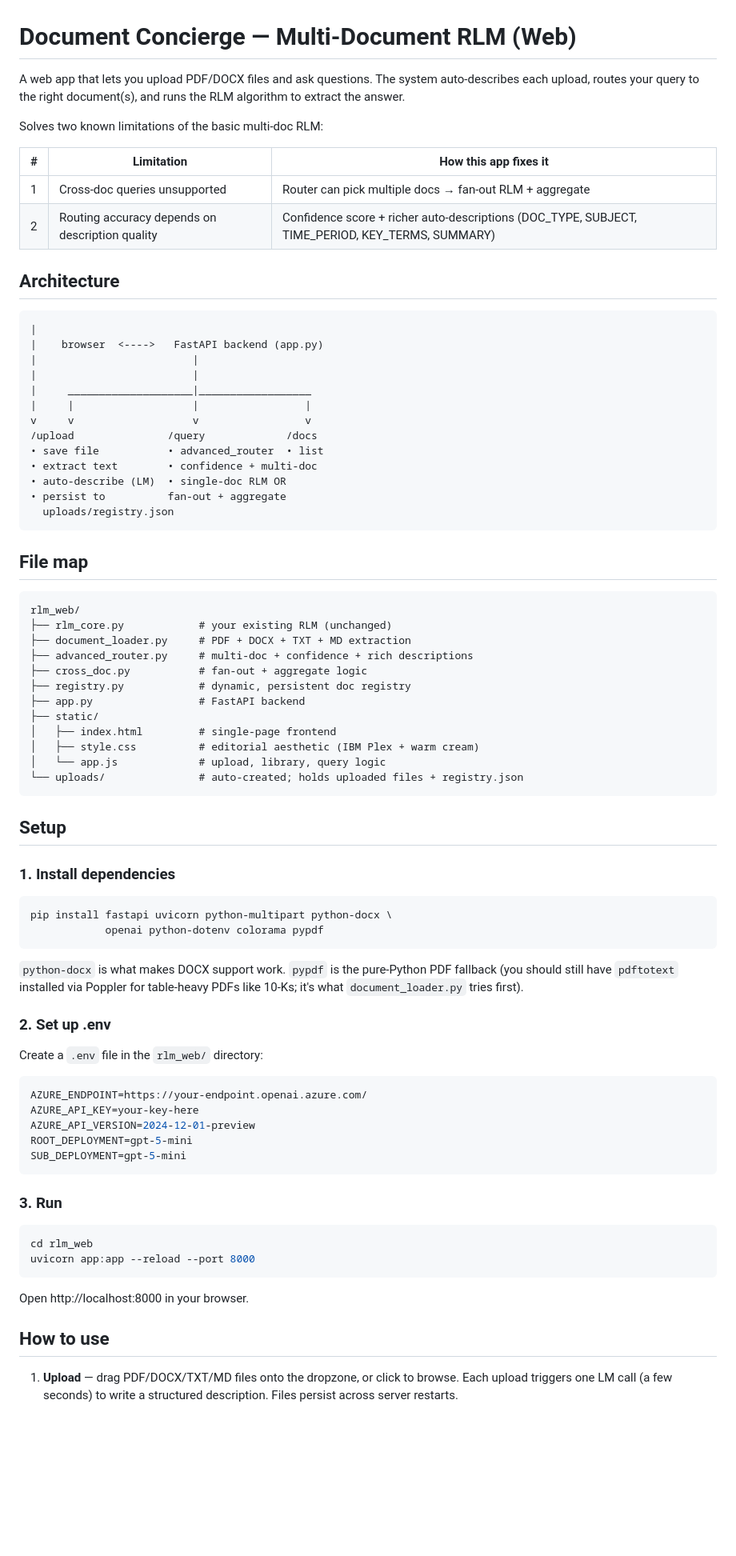
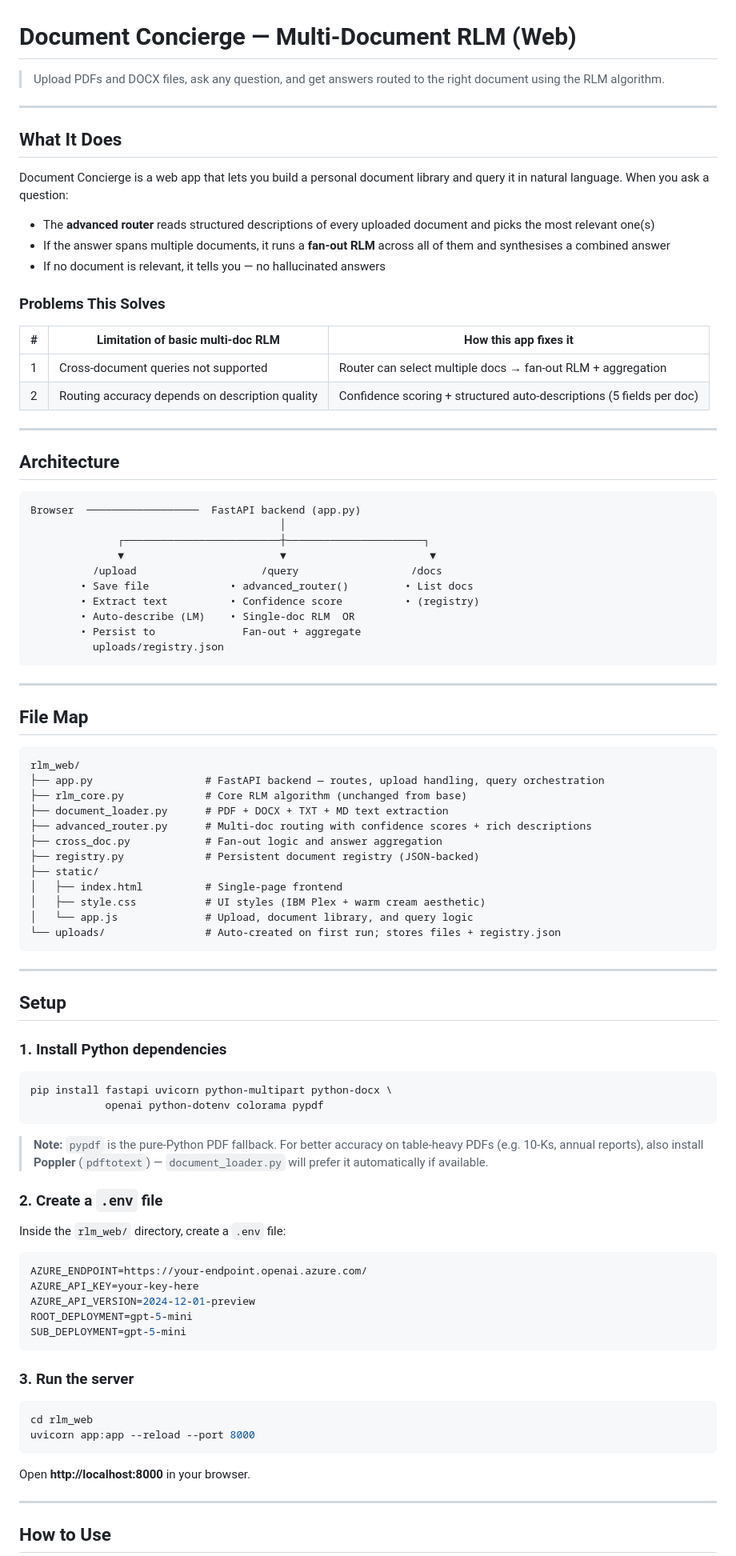
Before and after one commit to RohithGajawada45/RLM, a Markdown page: README.md, the part around one of its changes. Shown at 80% size. Rendered like a GitHub page; blank space fills up the shorter version.

````diff
--- a/README.md
+++ b/README.md
@@ -1,69 +1,78 @@
 # Document Concierge — Multi-Document RLM (Web)
 
-A web app that lets you upload PDF/DOCX files and ask questions. The system
-auto-describes each upload, routes your query to the right document(s), and
-runs the RLM algorithm to extract the answer.
+> Upload PDFs and DOCX files, ask any question, and get answers routed to the right document using the RLM algorithm.
 
-Solves two known limitations of the basic multi-doc RLM:
+---
 
-| # | Limitation | How this app fixes it |
+## What It Does
+
+Document Concierge is a web app that lets you build a personal document library and query it in natural language. When you ask a question:
+
+- The **advanced router** reads structured descriptions of every uploaded document and picks the most relevant one(s)
+- If the answer spans multiple documents, it runs a **fan-out RLM** across all of them and synthesises a combined answer
+- If no document is relevant, it tells you — no hallucinated answers
+
+### Problems This Solves
+
+| # | Limitation of basic multi-doc RLM | How this app fixes it |
 |---|---|---|
-| 1 | Cross-doc queries unsupported | Router can pick multiple docs → fan-out RLM + aggregate |
-| 2 | Routing accuracy depends on description quality | Confidence score + richer auto-descriptions (DOC_TYPE, SUBJECT, TIME_PERIOD, KEY_TERMS, SUMMARY) |
+| 1 | Cross-document queries not supported | Router can select multiple docs → fan-out RLM + aggregation |
+| 2 | Routing accuracy depends on description quality | Confidence scoring + structured auto-descriptions (5 fields per doc) |
+
+---
 
 ## Architecture
 
 ```
-|
-|    browser  <---->   FastAPI backend (app.py)
-|                         |
-|                         |
-|     ____________________|__________________
-|     |                   |                 |
-v     v                   v                 v
-/upload               /query             /docs
-• save file           • advanced_router  • list
-• extract text        • confidence + multi-doc
-• auto-describe (LM)  • single-doc RLM OR
-• persist to          fan-out + aggregate
-  uploads/registry.json
+Browser  ──────────────────  FastAPI backend (app.py)
+                                        │
+              ┌─────────────────────────┼──────────────────────┐
+              ▼                         ▼                       ▼
+          /upload                    /query                  /docs
+        • Save file             • advanced_router()         • List docs
+        • Extract text          • Confidence score          • (registry)
+        • Auto-describe (LM)    • Single-doc RLM  OR
+        • Persist to              Fan-out + aggregate
+          uploads/registry.json
 ```
 
-## File map
+---
 
-```text
+## File Map
+
+```
 rlm_web/
-├── rlm_core.py            # your existing RLM (unchanged)
-├── document_loader.py     # PDF + DOCX + TXT + MD extraction
-├── advanced_router.py     # multi-doc + confidence + rich descriptions
-├── cross_doc.py           # fan-out + aggregate logic
-├── registry.py            # dynamic, persistent doc registry
-├── app.py                 # FastAPI backend
+├── app.py                  # FastAPI backend — routes, upload handling, query orchestration
+├── rlm_core.py             # Core RLM algorithm (unchanged from base)
+├── document_loader.py      # PDF + DOCX + TXT + MD text extraction
+├── advanced_router.py      # Multi-doc routing with confidence scores + rich descriptions
+├── cross_doc.py            # Fan-out logic and answer aggregation
+├── registry.py             # Persistent document registry (JSON-backed)
 ├── static/
-│   ├── index.html         # single-page frontend
-│   ├── style.css          # editorial aesthetic (IBM Plex + warm cream)
-│   └── app.js             # upload, library, query logic
-└── uploads/               # auto-created; holds uploaded files + registry.json
+│   ├── index.html          # Single-page frontend
+│   ├── style.css           # UI styles (IBM Plex + warm cream aesthetic)
+│   └── app.js              # Upload, document library, and query logic
+└── uploads/                # Auto-created on first run; stores files + registry.json
 ```
+
+---
 
 ## Setup
 
-### 1. Install dependencies
+### 1. Install Python dependencies
 
 ```bash
 pip install fastapi uvicorn python-multipart python-docx \
             openai python-dotenv colorama pypdf
 ```
 
-`python-docx` is what makes DOCX support work. `pypdf` is the pure-Python PDF
-fallback (you should still have `pdftotext` installed via Poppler for table-heavy
-PDFs like 10-Ks; it's what `document_loader.py` tries first).
+> **Note:** `pypdf` is the pure-Python PDF fallback. For better accuracy on table-heavy PDFs (e.g. 10-Ks, annual reports), also install **Poppler** (`pdftotext`) — `document_loader.py` will prefer it automatically if available.
 
-### 2. Set up .env
+### 2. Create a `.env` file
 
-Create a `.env` file in the `rlm_web/` directory:
+Inside the `rlm_web/` directory, create a `.env` file:
 
-```bash
+```env
 AZURE_ENDPOINT=https://your-endpoint.openai.azure.com/
 AZURE_API_KEY=your-key-here
 AZURE_API_VERSION=2024-12-01-preview
@@ -71,18 +80,16 @@ ROOT_DEPLOYMENT=gpt-5-mini
 SUB_DEPLOYMENT=gpt-5-mini
 ```
 
-### 3. Run
+### 3. Run the server
 
 ```bash
 cd rlm_web
 uvicorn app:app --reload --port 8000
 ```
 
-Open http://localhost:8000 in your browser.
+Open **http://localhost:8000** in your browser.
 
-## How to use
+---
 
-1. **Upload** — drag PDF/DOCX/TXT/MD files onto the dropzone, or click to browse.
-   Each upload triggers one LM call (a few seconds) to write a structured
-   description. Files persist across server restarts.
+## How to Use
 
````
Also changed, not shown: other parts of README.md (+73 -32 lines).
